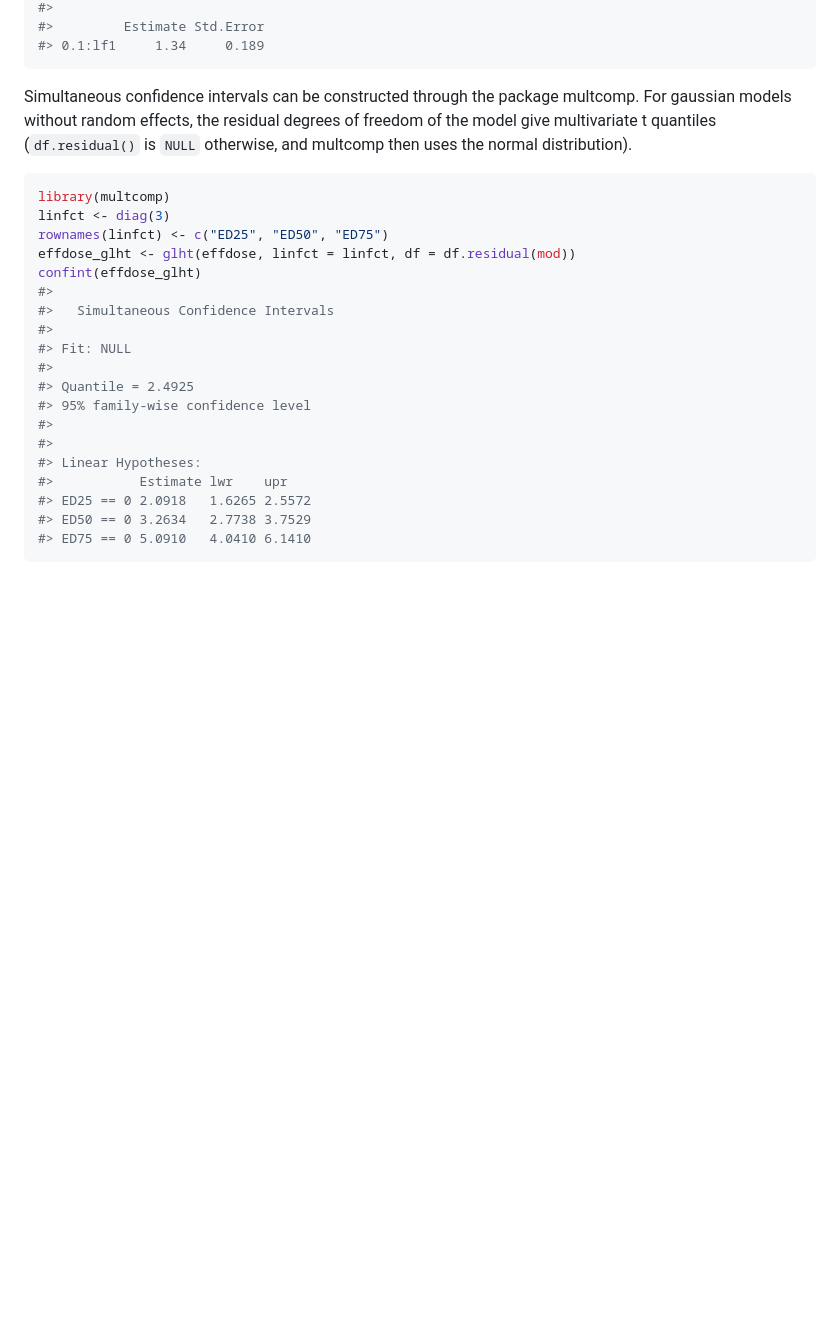
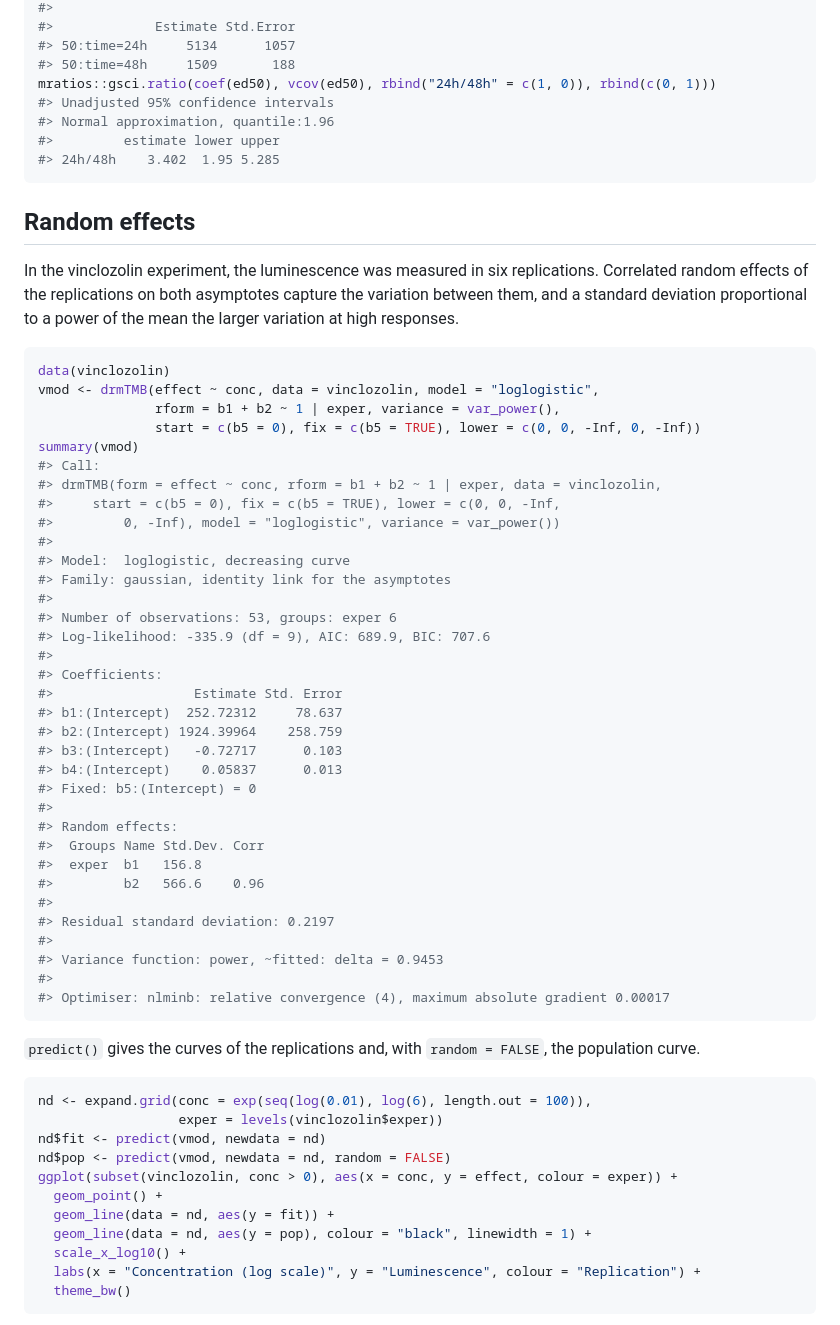
Before and after one commit to daniel-gerhard/drcTMB, a Markdown page: README.md, the part around one of its changes. Drawn GitHub-style; blank space fills up the shorter version.

````diff
--- a/README.md
+++ b/README.md
@@ -145,32 +162,73 @@ bmd(mod, bmr = 0.1, def = "relative")
 #>
-#>         Estimate Std.Error
-#> 0.1:lf1     1.34     0.189
+#>             Estimate Std.Error
+#> 50:time=24h     5134      1057
+#> 50:time=48h     1509       188
+mratios::gsci.ratio(coef(ed50), vcov(ed50), rbind("24h/48h" = c(1, 0)), rbind(c(0, 1)))
+#> Unadjusted 95% confidence intervals
+#> Normal approximation, quantile:1.96
+#>         estimate lower upper
+#> 24h/48h    3.402  1.95 5.285
 ```
 
-Simultaneous confidence intervals can be constructed through the package
-multcomp. For gaussian models without random effects, the residual
-degrees of freedom of the model give multivariate t quantiles
-(`df.residual()` is `NULL` otherwise, and multcomp then uses the normal
-distribution).
+## Random effects
+
+In the vinclozolin experiment, the luminescence was measured in six
+replications. Correlated random effects of the replications on both
+asymptotes capture the variation between them, and a standard deviation
+proportional to a power of the mean the larger variation at high
+responses.
 
 ``` r
-library(multcomp)
-linfct <- diag(3)
-rownames(linfct) <- c("ED25", "ED50", "ED75")
-effdose_glht <- glht(effdose, linfct = linfct, df = df.residual(mod))
-confint(effdose_glht)
+data(vinclozolin)
+vmod <- drmTMB(effect ~ conc, data = vinclozolin, model = "loglogistic",
+               rform = b1 + b2 ~ 1 | exper, variance = var_power(),
+               start = c(b5 = 0), fix = c(b5 = TRUE), lower = c(0, 0, -Inf, 0, -Inf))
+summary(vmod)
+#> Call:
+#> drmTMB(form = effect ~ conc, rform = b1 + b2 ~ 1 | exper, data = vinclozolin,
+#>     start = c(b5 = 0), fix = c(b5 = TRUE), lower = c(0, 0, -Inf,
+#>         0, -Inf), model = "loglogistic", variance = var_power())
 #>
-#>   Simultaneous Confidence Intervals
+#> Model:  loglogistic, decreasing curve
+#> Family: gaussian, identity link for the asymptotes
 #>
-#> Fit: NULL
+#> Number of observations: 53, groups: exper 6
+#> Log-likelihood: -335.9 (df = 9), AIC: 689.9, BIC: 707.6
 #>
-#> Quantile = 2.4925
-#> 95% family-wise confidence level
+#> Coefficients:
+#>                  Estimate Std. Error
+#> b1:(Intercept)  252.72312     78.637
+#> b2:(Intercept) 1924.39964    258.759
+#> b3:(Intercept)   -0.72717      0.103
+#> b4:(Intercept)    0.05837      0.013
+#> Fixed: b5:(Intercept) = 0
 #>
+#> Random effects:
+#>  Groups Name Std.Dev. Corr
+#>  exper  b1   156.8
+#>         b2   566.6    0.96
 #>
-#> Linear Hypotheses:
-#>           Estimate lwr    upr
-#> ED25 == 0 2.0918   1.6265 2.5572
-#> ED50 == 0 3.2634   2.7738 3.7529
-#> ED75 == 0 5.0910   4.0410 6.1410
+#> Residual standard deviation: 0.2197
+#>
+#> Variance function: power, ~fitted: delta = 0.9453
+#>
+#> Optimiser: nlminb: relative convergence (4), maximum absolute gradient 0.00017
 ```
+
+`predict()` gives the curves of the replications and, with
+`random = FALSE`, the population curve.
+
+``` r
+nd <- expand.grid(conc = exp(seq(log(0.01), log(6), length.out = 100)),
+                  exper = levels(vinclozolin$exper))
+nd$fit <- predict(vmod, newdata = nd)
+nd$pop <- predict(vmod, newdata = nd, random = FALSE)
+ggplot(subset(vinclozolin, conc > 0), aes(x = conc, y = effect, colour = exper)) +
+  geom_point() +
+  geom_line(data = nd, aes(y = fit)) +
+  geom_line(data = nd, aes(y = pop), colour = "black", linewidth = 1) +
+  scale_x_log10() +
+  labs(x = "Concentration (log scale)", y = "Luminescence", colour = "Replication") +
+  theme_bw()
+```
+
````
Also changed, not shown: other parts of README.md (+227 -90 lines), README-unnamed-chunk-4-1.png (deleted), man/figures/README-daphnids-1.png (added), man/figures/README-ryegrass-plot-1.png (added), man/figures/README-vinclozolin-plot-1.png (added), 1 other file.
